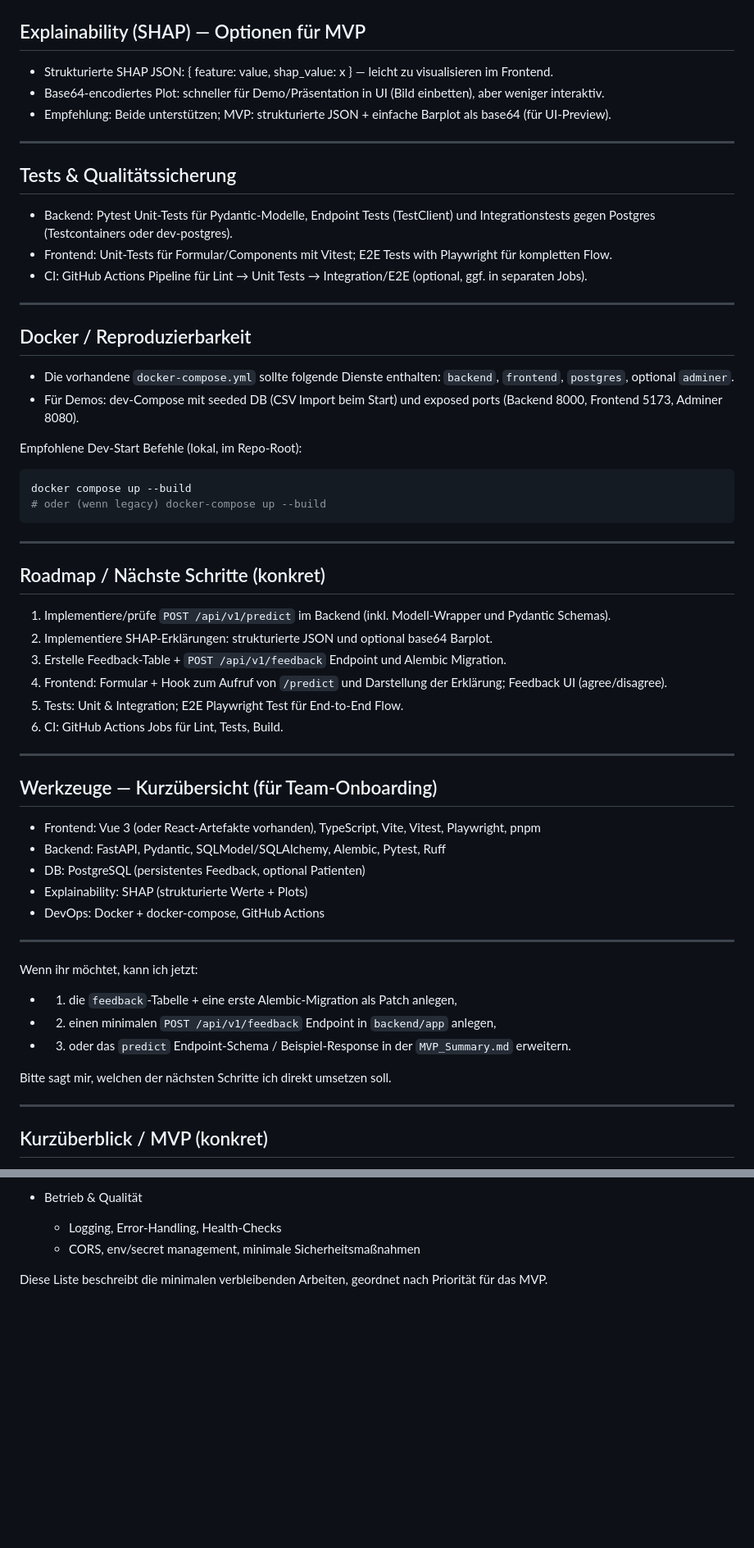
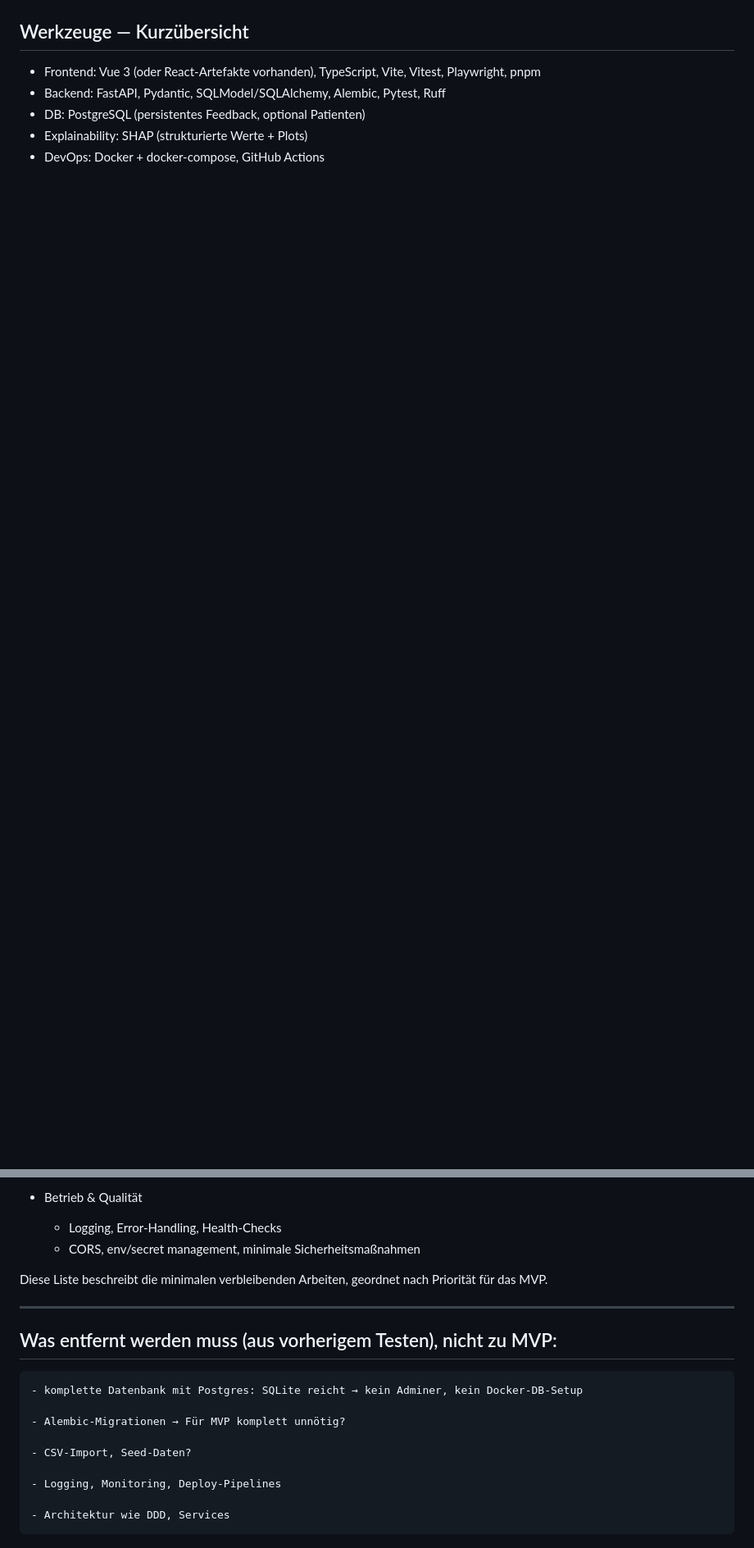
Before and after one commit to AdeliaManafov/hear-ui, a Markdown page: MVP_Summary.md, 2 parts joined by grey strips. Shown: that part at 82% size. Rendered like a GitHub page; blank space fills up the shorter version.

````diff
--- a/MVP_Summary.md
+++ b/MVP_Summary.md
@@ -101,63 +40,7 @@ Optional: `patients` Tabelle zum langfristigen Speichern von Patienten (sinnvoll
-## Explainability (SHAP) — Optionen für MVP
-
-- Strukturierte SHAP JSON: { feature: value, shap_value: x } — leicht zu visualisieren im Frontend.
-- Base64‑encodiertes Plot: schneller für Demo/Präsentation in UI (Bild einbetten), aber weniger interaktiv.
-- Empfehlung: Beide unterstützen; MVP: strukturierte JSON + einfache Barplot als base64 (für UI‑Preview).
-
----
-
-## Tests & Qualitätssicherung
-
-- Backend: Pytest Unit‑Tests für Pydantic‑Modelle, Endpoint Tests (TestClient) und Integrationstests gegen Postgres (Testcontainers oder dev‑postgres).
-- Frontend: Unit‑Tests für Formular/Components mit Vitest; E2E Tests with Playwright für kompletten Flow.
-- CI: GitHub Actions Pipeline für Lint → Unit Tests → Integration/E2E (optional, ggf. in separaten Jobs).
-
----
-
-## Docker / Reproduzierbarkeit
-
-- Die vorhandene `docker-compose.yml` sollte folgende Dienste enthalten: `backend`, `frontend`, `postgres`, optional `adminer`.
-- Für Demos: dev‑Compose mit seeded DB (CSV Import beim Start) und exposed ports (Backend 8000, Frontend 5173, Adminer 8080).
-
-Empfohlene Dev‑Start Befehle (lokal, im Repo‑Root):
-
-```bash
-docker compose up --build
-# oder (wenn legacy) docker-compose up --build
-```
-
----
-
-## Roadmap / Nächste Schritte (konkret)
-
-1. Implementiere/prüfe `POST /api/v1/predict` im Backend (inkl. Modell‑Wrapper und Pydantic Schemas).
-2. Implementiere SHAP‑Erklärungen: strukturierte JSON und optional base64 Barplot.
-3. Erstelle Feedback‑Table + `POST /api/v1/feedback` Endpoint und Alembic Migration.
-4. Frontend: Formular + Hook zum Aufruf von `/predict` und Darstellung der Erklärung; Feedback UI (agree/disagree).
-5. Tests: Unit & Integration; E2E Playwright Test für End‑to‑End Flow.
-6. CI: GitHub Actions Jobs für Lint, Tests, Build.
-
----
-
-## Werkzeuge — Kurzübersicht (für Team‑Onboarding)
+## Werkzeuge — Kurzübersicht
 
 - Frontend: Vue 3 (oder React‑Artefakte vorhanden), TypeScript, Vite, Vitest, Playwright, pnpm
 - Backend: FastAPI, Pydantic, SQLModel/SQLAlchemy, Alembic, Pytest, Ruff
 - DB: PostgreSQL (persistentes Feedback, optional Patienten)
 - Explainability: SHAP (strukturierte Werte + Plots)
 - DevOps: Docker + docker‑compose, GitHub Actions
-
----
-
-Wenn ihr möchtet, kann ich jetzt:
-
-- 1) die `feedback`‑Tabelle + eine erste Alembic‑Migration als Patch anlegen,
-- 2) einen minimalen `POST /api/v1/feedback` Endpoint in `backend/app` anlegen,
-- 3) oder das `predict` Endpoint‑Schema / Beispiel‑Response in der `MVP_Summary.md` erweitern.
-
-Bitte sagt mir, welchen der nächsten Schritte ich direkt umsetzen soll.
-
----
-
-## Kurzüberblick / MVP (konkret)
-
@@ -215,3 +77,17 @@ Die folgenden Punkte sind noch umzusetzen, damit das MVP vollständig funktionie
   - CORS, env/secret management, minimale Sicherheitsmaßnahmen
 
 Diese Liste beschreibt die minimalen verbleibenden Arbeiten, geordnet nach Priorität für das MVP.
+
+
+---
+
+## Was entfernt werden muss (aus vorherigem Testen), nicht zu MVP:
+    - komplette Datenbank mit Postgres: SQLite reicht → kein Adminer, kein Docker-DB-Setup
+
+    - Alembic-Migrationen → Für MVP komplett unnötig?
+
+    - CSV-Import, Seed-Daten?
+
+    - Logging, Monitoring, Deploy-Pipelines
+
+    - Architektur wie DDD, Services
````
Also changed, not shown: other parts of MVP_Summary.md (+3 -85 lines).
